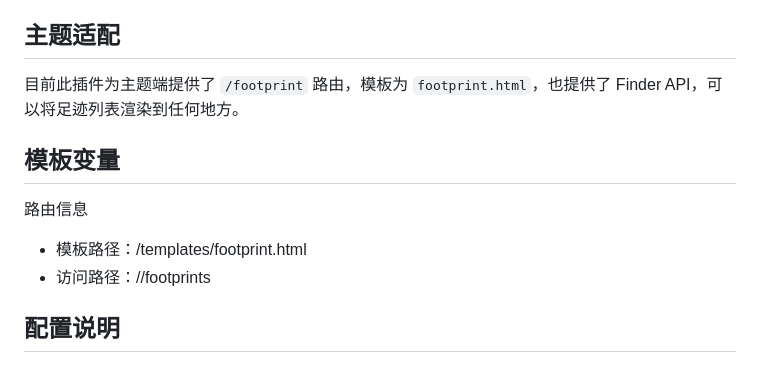
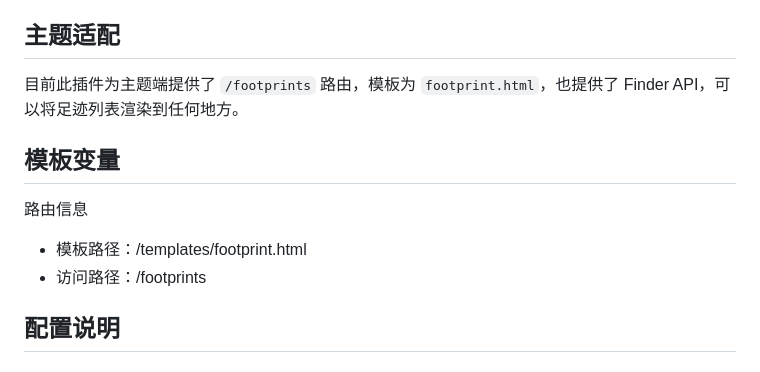
Before and after one commit to acanyo/halo-plugin-footprint, a Markdown page: README.md, the part around the change. Drawn GitHub-style.

```diff
--- a/README.md
+++ b/README.md
@@ -54,12 +54,12 @@
 [https://www.lik.cc/docs/halo-plugins](https://www.lik.cc/docs/halo-plugins)
 
 ## 主题适配
-目前此插件为主题端提供了 `/footprint` 路由，模板为 `footprint.html`，也提供了 Finder API，可以将足迹列表渲染到任何地方。
+目前此插件为主题端提供了 `/footprints` 路由，模板为 `footprint.html`，也提供了 Finder API，可以将足迹列表渲染到任何地方。
 
 ## 模板变量
 路由信息
 * 模板路径：/templates/footprint.html
-* 访问路径：//footprints
+* 访问路径：/footprints
 
 ## 配置说明
 
```
